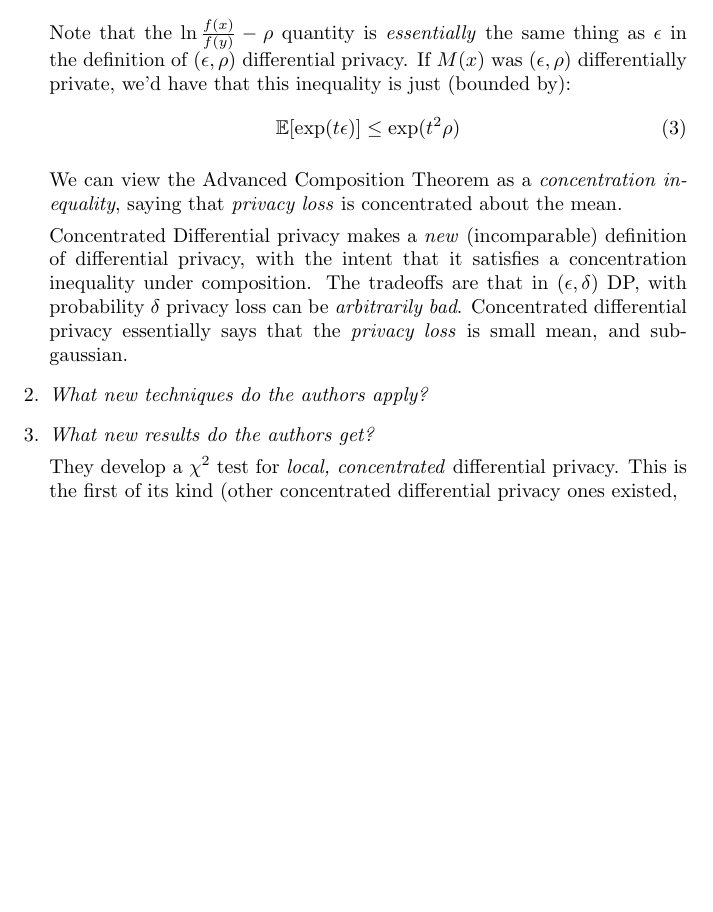
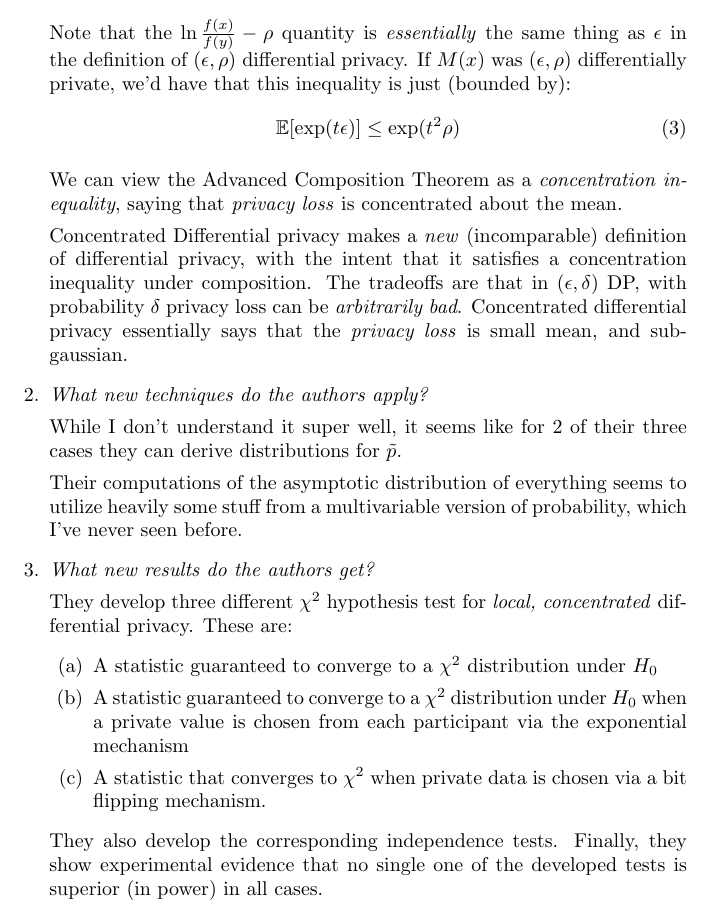
Before and after one commit to diff-priv-ht/mark-schultz, a LaTeX thesis (New Folder/LocalPrivateHypothesisTesting.tex): part of page 2 of 2, cut so that both start at the same text, the shorter picture padded with empty space. Compiled offline with pdfLaTeX.

Commit message:
Add comment to chiSq+Lap

```diff
--- a/New Folder/LocalPrivateHypothesisTesting.tex
+++ b/New Folder/LocalPrivateHypothesisTesting.tex
@@ -55,11 +55,22 @@ Concentrated differential privacy essentially says that the \emph{privacy loss}
 
 \item \emph{What new techniques do the authors apply?}
 
+While I don't understand it super well, it seems like for 2 of their three cases they can derive distributions for $\tilde{p}$.
+
+Their computations of the asymptotic distribution of everything seems to utilize heavily some stuff from a multivariable version of probability, which I've never seen before.
+
 
 \item \emph{What new results do the authors get?}
 
-They develop a $\chi^2$ test for \emph{local, concentrated} differential privacy.
-This is the first of its kind (other concentrated differential privacy ones existed,
+They develop three different $\chi^2$ hypothesis test for \emph{local, concentrated} differential privacy.
+These are:
+\begin{enumerate}
+\item A statistic guaranteed to converge to a $\chi^2$ distribution under $H_0$
+\item A statistic guaranteed to converge to a $\chi^2$ distribution under $H_0$ when a private value is chosen from each participant via the exponential mechanism
+\item A statistic that converges to $\chi^2$ when private data is chosen via a bit flipping mechanism.
+\end{enumerate}
+They also develop the corresponding independence tests.
+Finally, they show experimental evidence that no single one of the developed tests is superior (in power) in all cases.
 
 \end{enumerate}
 \end{document}
```
Also changed, not shown: chiSq+Laplace/chiSq+Laplace.tex (+1 -1 lines), New Folder/LocalPrivateHypothesisTesting.pdf, chiSq+Laplace/chiSq+Laplace.pdf.
